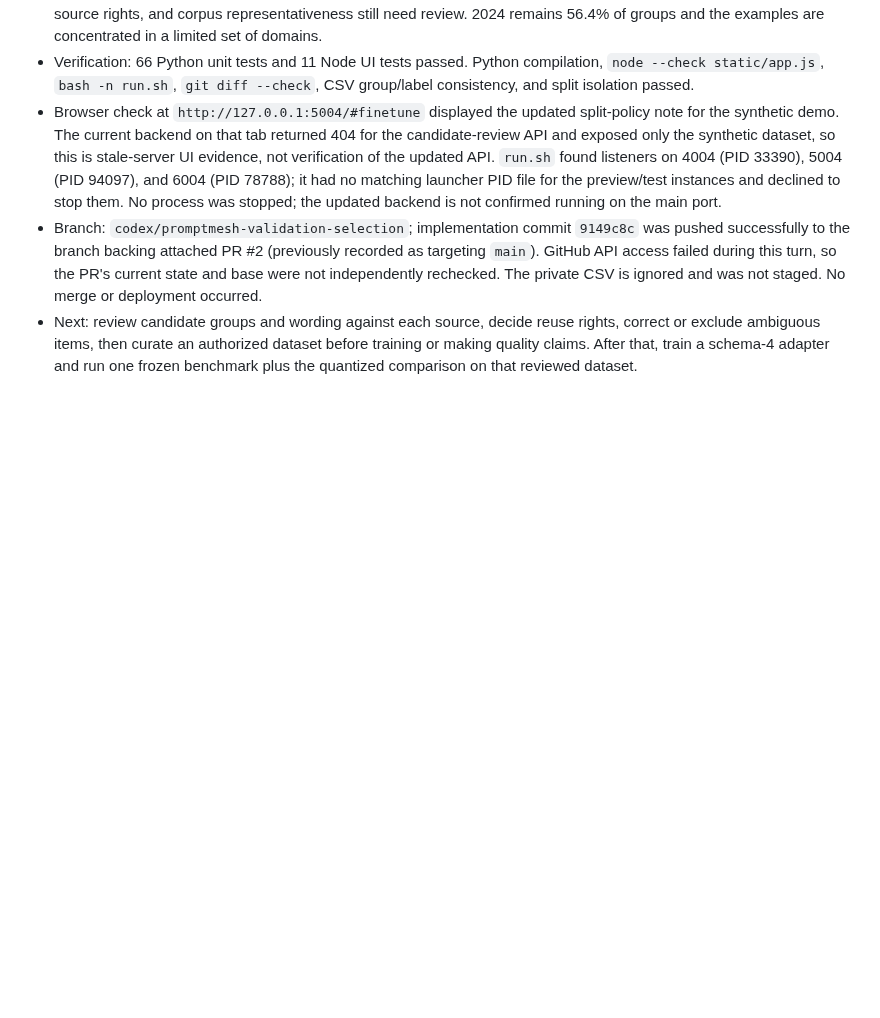
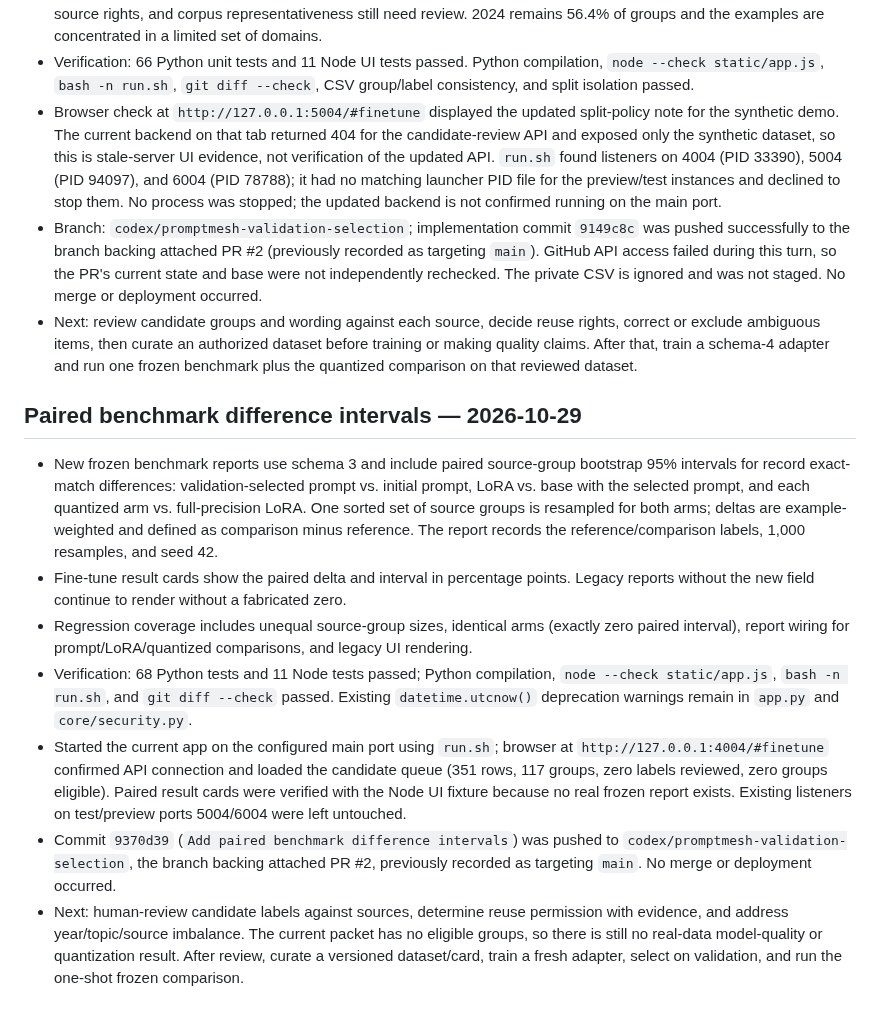
Before and after one commit to arjeetanand/PromptMesh, a Markdown page: HANDOFF.md, the part around the change. GitHub-like rendering; blank space fills up the shorter version.

Commit message:
Record paired benchmark verification

```diff
--- a/HANDOFF.md
+++ b/HANDOFF.md
@@ -254,3 +254,13 @@
 - Browser check at `http://127.0.0.1:5004/#finetune` displayed the updated split-policy note for the synthetic demo. The current backend on that tab returned 404 for the candidate-review API and exposed only the synthetic dataset, so this is stale-server UI evidence, not verification of the updated API. `run.sh` found listeners on 4004 (PID 33390), 5004 (PID 94097), and 6004 (PID 78788); it had no matching launcher PID file for the preview/test instances and declined to stop them. No process was stopped; the updated backend is not confirmed running on the main port.
 - Branch: `codex/promptmesh-validation-selection`; implementation commit `9149c8c` was pushed successfully to the branch backing attached PR #2 (previously recorded as targeting `main`). GitHub API access failed during this turn, so the PR's current state and base were not independently rechecked. The private CSV is ignored and was not staged. No merge or deployment occurred.
 - Next: review candidate groups and wording against each source, decide reuse rights, correct or exclude ambiguous items, then curate an authorized dataset before training or making quality claims. After that, train a schema-4 adapter and run one frozen benchmark plus the quantized comparison on that reviewed dataset.
+
+## Paired benchmark difference intervals — 2026-10-29
+
+- New frozen benchmark reports use schema 3 and include paired source-group bootstrap 95% intervals for record exact-match differences: validation-selected prompt vs. initial prompt, LoRA vs. base with the selected prompt, and each quantized arm vs. full-precision LoRA. One sorted set of source groups is resampled for both arms; deltas are example-weighted and defined as comparison minus reference. The report records the reference/comparison labels, 1,000 resamples, and seed 42.
+- Fine-tune result cards show the paired delta and interval in percentage points. Legacy reports without the new field continue to render without a fabricated zero.
+- Regression coverage includes unequal source-group sizes, identical arms (exactly zero paired interval), report wiring for prompt/LoRA/quantized comparisons, and legacy UI rendering.
+- Verification: 68 Python tests and 11 Node tests passed; Python compilation, `node --check static/app.js`, `bash -n run.sh`, and `git diff --check` passed. Existing `datetime.utcnow()` deprecation warnings remain in `app.py` and `core/security.py`.
+- Started the current app on the configured main port using `run.sh`; browser at `http://127.0.0.1:4004/#finetune` confirmed API connection and loaded the candidate queue (351 rows, 117 groups, zero labels reviewed, zero groups eligible). Paired result cards were verified with the Node UI fixture because no real frozen report exists. Existing listeners on test/preview ports 5004/6004 were left untouched.
+- Commit `9370d39` (`Add paired benchmark difference intervals`) was pushed to `codex/promptmesh-validation-selection`, the branch backing attached PR #2, previously recorded as targeting `main`. No merge or deployment occurred.
+- Next: human-review candidate labels against sources, determine reuse permission with evidence, and address year/topic/source imbalance. The current packet has no eligible groups, so there is still no real-data model-quality or quantization result. After review, curate a versioned dataset/card, train a fresh adapter, select on validation, and run the one-shot frozen comparison.
```
